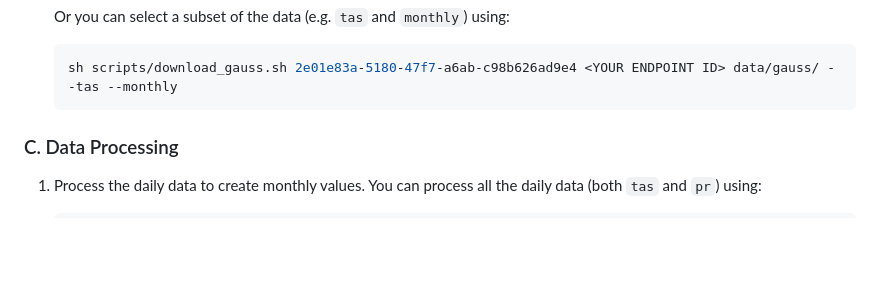
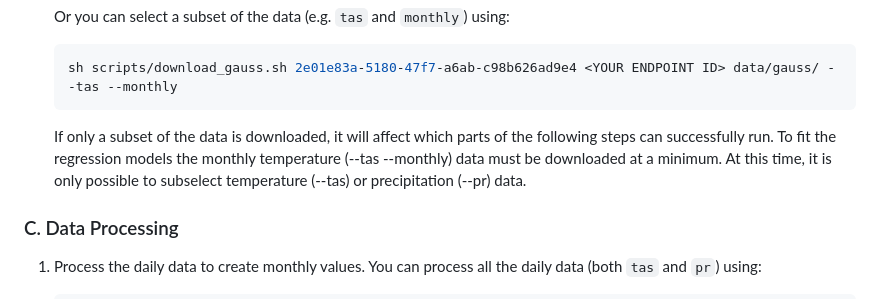
Before and after one commit to reflective-org/sai-simulator, a Markdown page: README.md, the part around the change. GitHub-like rendering; blank space fills up the shorter version.

Commit message:
clarifications to readme

````diff
--- a/README.md
+++ b/README.md
@@ -48,6 +48,7 @@ Download the GAUSS data from Globus (requires up to 140GB of disk space if all d
     ```bash
     sh scripts/download_gauss.sh 2e01e83a-5180-47f7-a6ab-c98b626ad9e4 <YOUR ENDPOINT ID> data/gauss/ --tas --monthly
     ```
+    If only a subset of the data is downloaded, it will affect which parts of the following steps can successfully run. To fit the regression models the monthly temperature (--tas --monthly) data must be downloaded at a minimum. At this time, it is only possible to subselect temperature (--tas) or precipitation (--pr) data.
 
 ### C. Data Processing
 1. Process the daily data to create monthly values. You can process all the daily data (both `tas` and `pr`) using:
````
